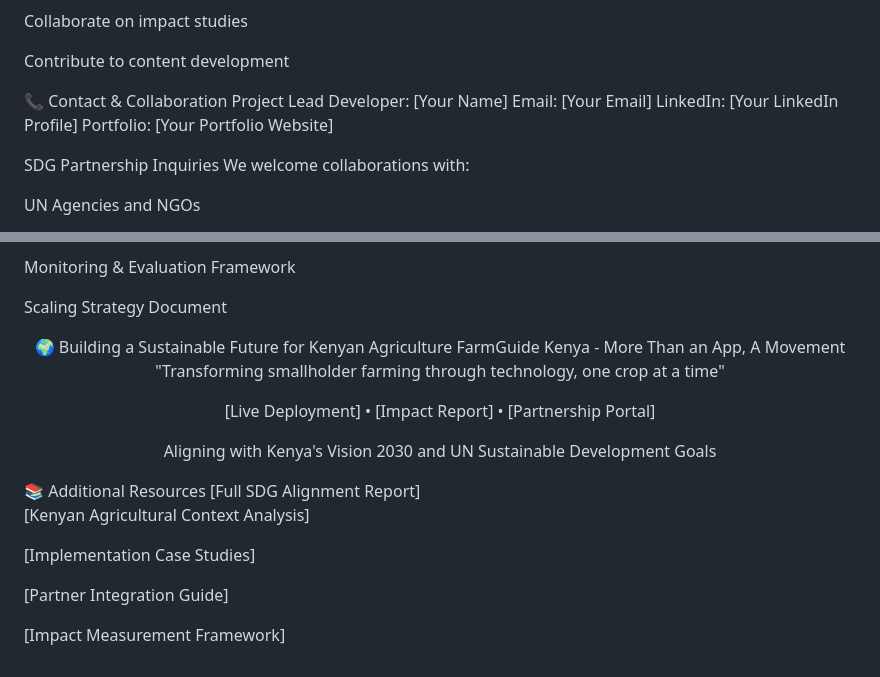
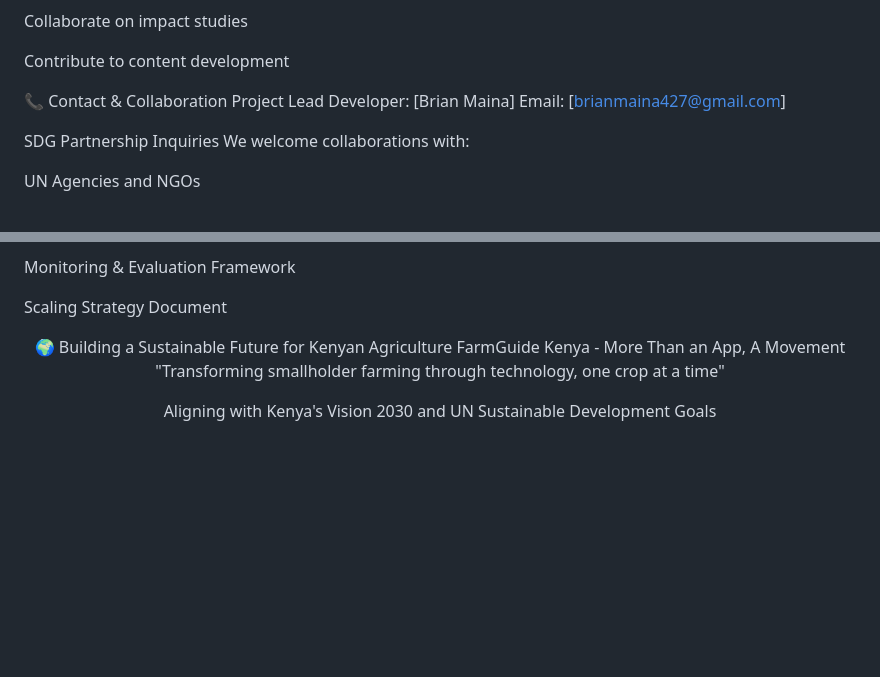
Before and after one commit to Brianmaina427/FarmGuide-Kenya, a Markdown page: README.md, 2 parts joined by grey strips. Rendered like a GitHub page; blank space fills up the shorter version.

Commit message:
README.md
Updated contact information in the README file.

```diff
--- a/README.md
+++ b/README.md
@@ -281,10 +281,10 @@ Contribute to content development
 
 📞 Contact & Collaboration
 Project Lead
-Developer: [Your Name]
-Email: [Your Email]
-LinkedIn: [Your LinkedIn Profile]
-Portfolio: [Your Portfolio Website]
+Developer: [Brian Maina]
+Email: [brianmaina427@gmail.com]
+
+
 
 SDG Partnership Inquiries
 We welcome collaborations with:
@@ -314,18 +314,6 @@ FarmGuide Kenya - More Than an App, A Movement
 
 "Transforming smallholder farming through technology, one crop at a time"
 
-[Live Deployment] • [Impact Report] • [Partnership Portal]
-
 Aligning with Kenya's Vision 2030 and UN Sustainable Development Goals
 
 </div>
-📚 Additional Resources
-[Full SDG Alignment Report]
-
-[Kenyan Agricultural Context Analysis]
-
-[Implementation Case Studies]
-
-[Partner Integration Guide]
-
-[Impact Measurement Framework]
```
